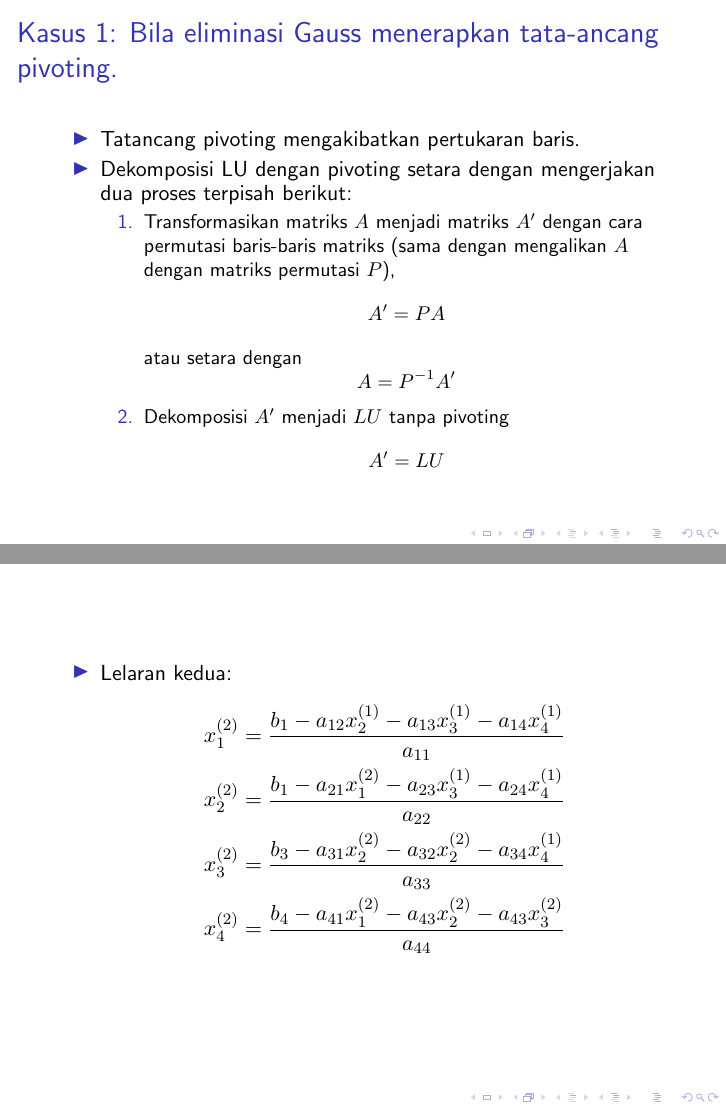
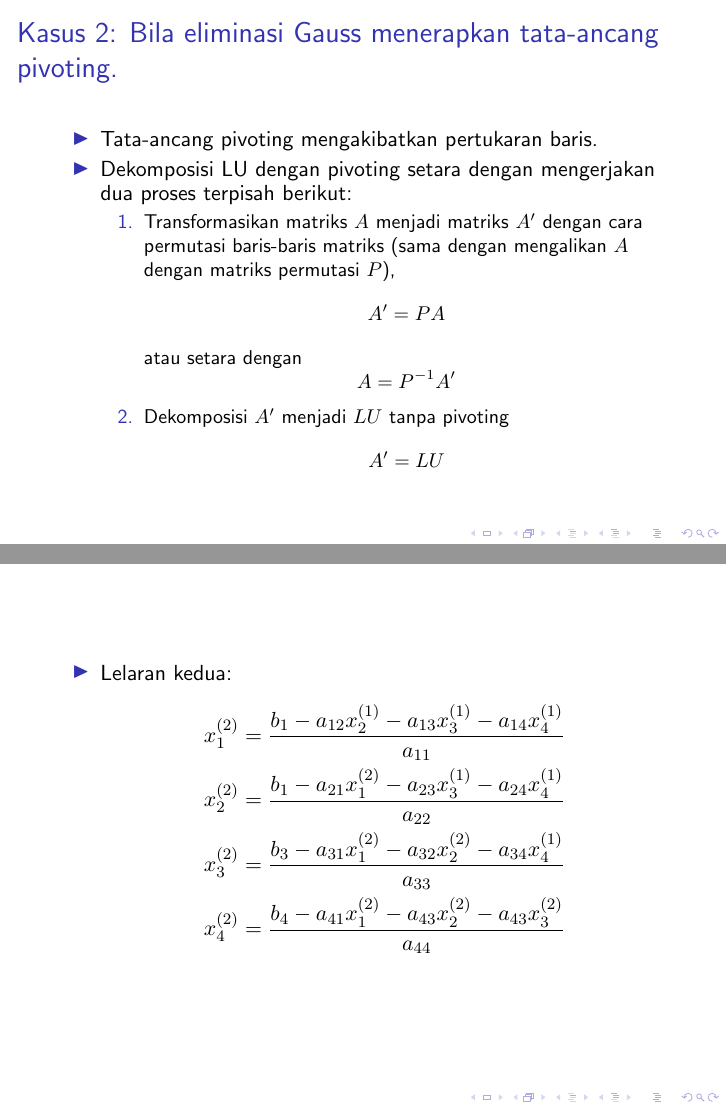
Before and after one commit to miftanurfarid/metode_numerik, LaTeX slides (slide/2021/03.solusi_persamaan_lanjar/03.solusi_persamaan_lanjar.tex): pages 84 and 101 of 107, joined at a grey line. Compiled offline with pdfLaTeX; a LaTeX package or settings file that is missing is left out.

Commit message:
fix typo

```diff
--- a/slide/2021/03.solusi_persamaan_lanjar/03.solusi_persamaan_lanjar.tex
+++ b/slide/2021/03.solusi_persamaan_lanjar/03.solusi_persamaan_lanjar.tex
@@ -2042,9 +2042,9 @@
 \end{frame}
 
 \begin{frame}
-	\frametitle{Kasus 1: Bila eliminasi Gauss menerapkan tata-ancang pivoting.}
-	\begin{itemize}
-		\item Tatancang pivoting mengakibatkan pertukaran baris.
+	\frametitle{Kasus 2: Bila eliminasi Gauss menerapkan tata-ancang pivoting.}
+	\begin{itemize}
+		\item Tata-ancang pivoting mengakibatkan pertukaran baris.
 		\item Dekomposisi LU dengan pivoting setara dengan mengerjakan dua proses terpisah berikut:
 		\begin{enumerate}
 			\item Transformasikan matriks $ A $ menjadi matriks $ A' $ dengan cara permutasi baris-baris matriks (sama dengan mengalikan $ A $ dengan matriks permutasi $ P $),
@@ -2265,7 +2264,7 @@
 		\begin{align*}
 		x_1^{(2)} &= \frac{b_1 - a_{12}x_2^{(1)} - a_{13}x_3^{(1)} - a_{14}x_4^{(1)}}{a_{11}}\\
 		x_2^{(2)} &= \frac{b_1 - a_{21}x_1^{(2)} - a_{23}x_3^{(1)} - a_{24}x_4^{(1)}}{a_{22}}\\
-		x_3^{(2)} &= \frac{b_3 - a_{31}x_2^{(2)} - a_{32}x_2^{(2)} - a_{34}x_4^{(1)}}{a_{33}}\\
+		x_3^{(2)} &= \frac{b_3 - a_{31}x_1^{(2)} - a_{32}x_2^{(2)} - a_{34}x_4^{(1)}}{a_{33}}\\
 		x_4^{(2)} &= \frac{b_4 - a_{41}x_1^{(2)} - a_{43}x_2^{(2)} - a_{43}x_3^{(2)}}{a_{44}}
 		\end{align*}
 	\end{itemize}
```
Also changed, not shown: slide/2021/03.solusi_persamaan_lanjar/03.solusi_persamaan_lanjar.tex (9 more changed lines).
